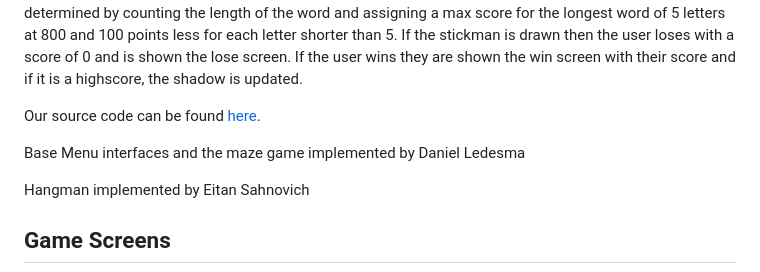
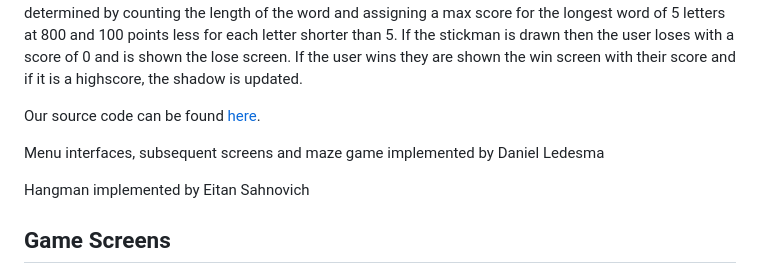
Before and after one commit to dledesma199/GameBundle_EEC172Final, a Markdown page: README.md, the part around the change. Drawn GitHub-style.

```diff
--- a/README.md
+++ b/README.md
@@ -10,7 +10,7 @@ The game bundle is a device that contains two pre-loaded games and a menu interf
 
 Our source code can be found [here](https://github.com/dledesma2000/GameBundle_EEC172Final.git).
 
-Base Menu interfaces and the maze game implemented by Daniel Ledesma
+Menu interfaces, subsequent screens and maze game implemented by Daniel Ledesma
 
 Hangman implemented by Eitan Sahnovich
 ## Game Screens
```
